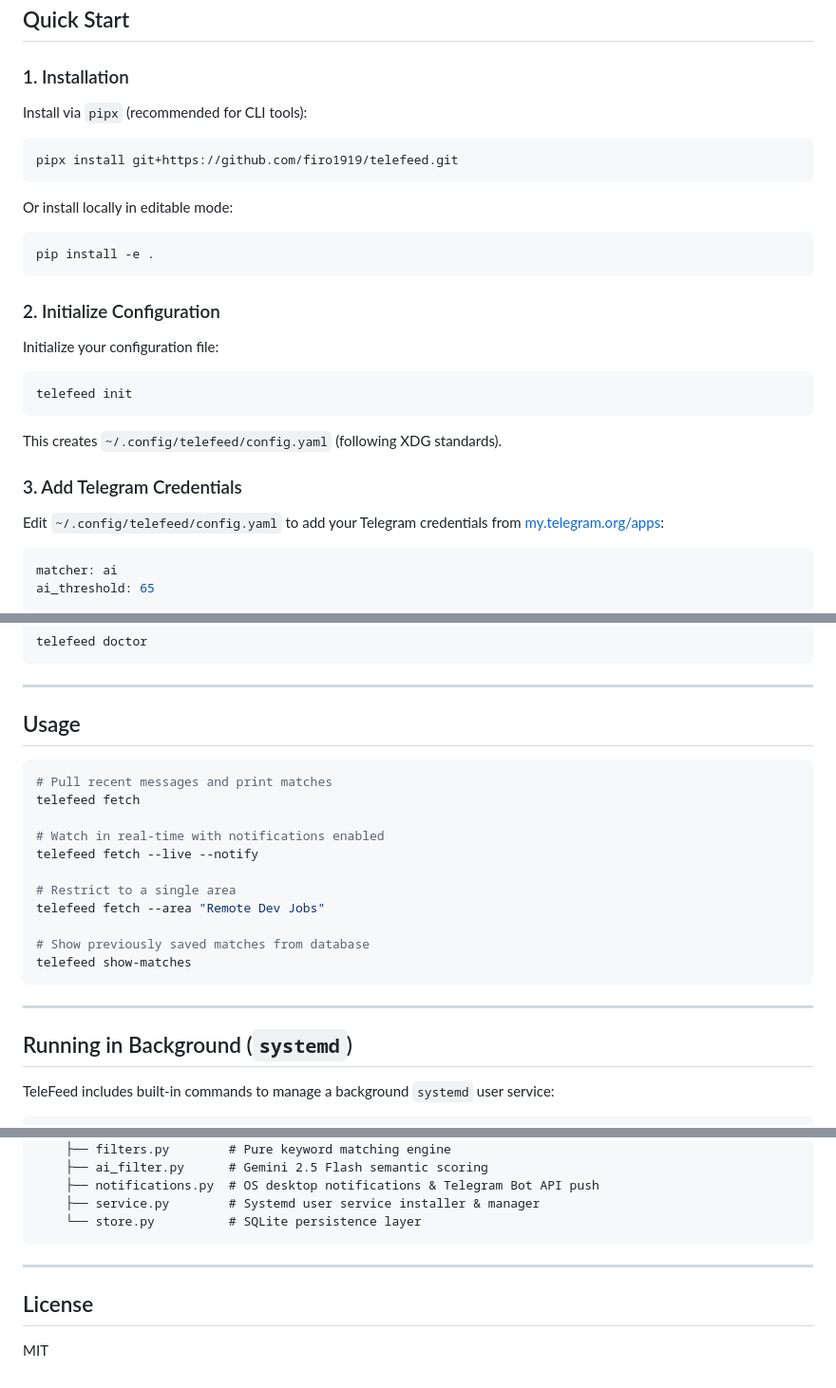
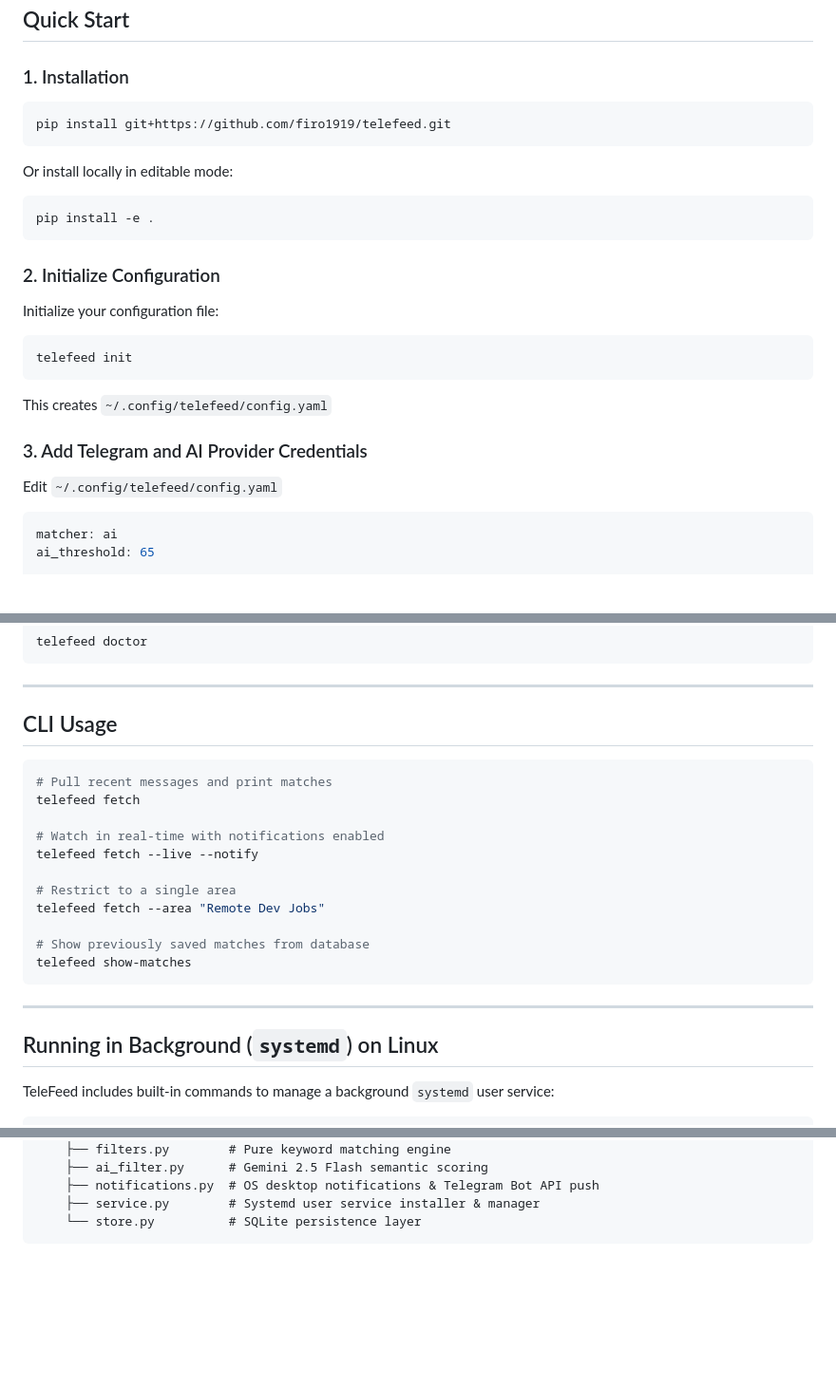
Before and after one commit to firo1919/telefeed, a Markdown page: README.md, 3 parts joined by grey strips. Shown at 95% size. GitHub-like rendering; blank space fills up the shorter version.

````diff
--- a/README.md
+++ b/README.md
@@ -21,10 +21,8 @@
 
 ### 1. Installation
 
-Install via `pipx` (recommended for CLI tools):
-
 ```bash
-pipx install git+https://github.com/firo1919/telefeed.git
+pip install git+https://github.com/firo1919/telefeed.git
 ```
 
 Or install locally in editable mode:
@@ -41,11 +39,11 @@ Initialize your configuration file:
 telefeed init
 ```
 
-This creates `~/.config/telefeed/config.yaml` (following XDG standards).
+This creates `~/.config/telefeed/config.yaml`
 
-### 3. Add Telegram Credentials
+### 3. Add Telegram and AI Provider Credentials
 
-Edit `~/.config/telefeed/config.yaml` to add your Telegram credentials from [my.telegram.org/apps](https://my.telegram.org/apps):
+Edit `~/.config/telefeed/config.yaml`
 
 ```yaml
 matcher: ai
@@ -83,7 +81,7 @@ telefeed doctor
 
 ---
 
-## Usage
+## CLI Usage
 
 ```bash
 # Pull recent messages and print matches
@@ -101,7 +99,7 @@ telefeed show-matches
 
 ---
 
-## Running in Background (`systemd`)
+## Running in Background (`systemd`) on Linux
 
 TeleFeed includes built-in commands to manage a background `systemd` user service:
 
@@ -144,9 +142,3 @@ telefeed/
     ├── service.py        # Systemd user service installer & manager
     └── store.py          # SQLite persistence layer
 ```
-
----
-
-## License
-
-MIT
````
Also changed, not shown: other parts of README.md (+2 -2 lines).
